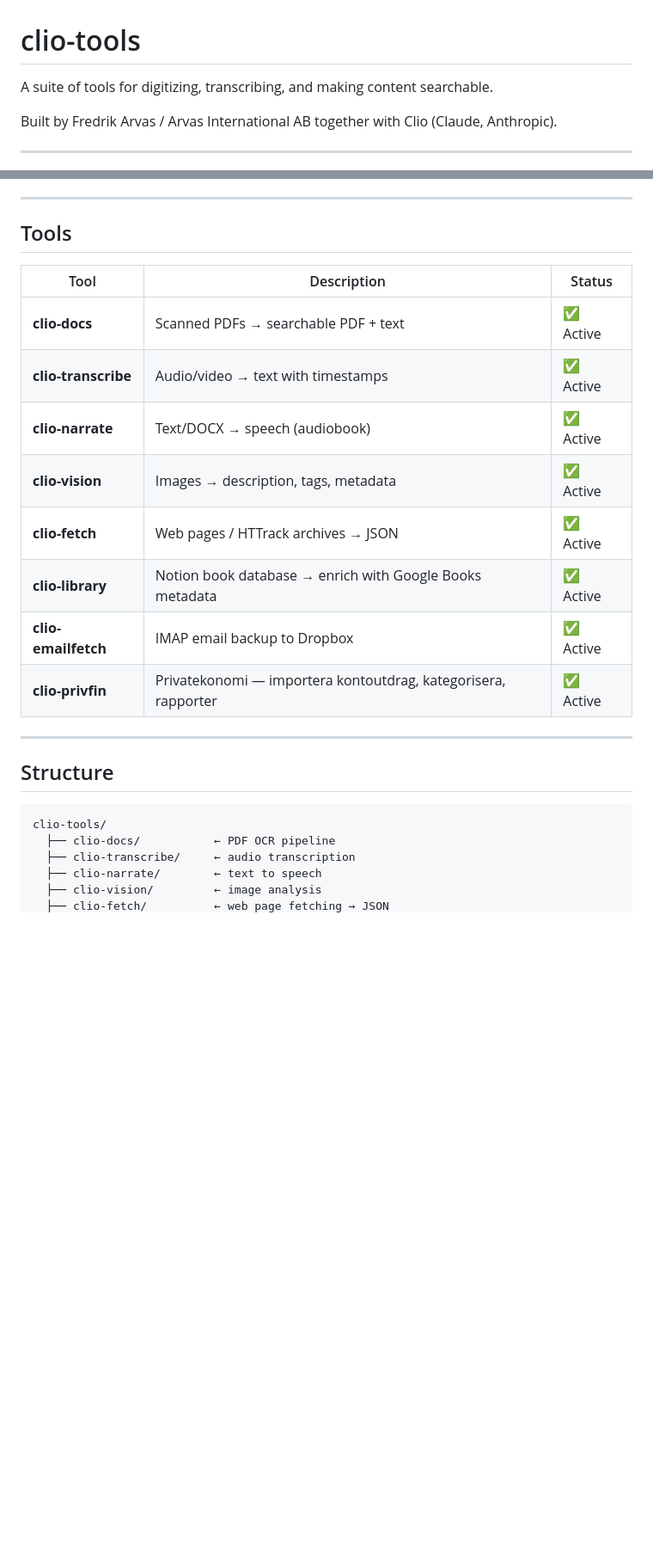
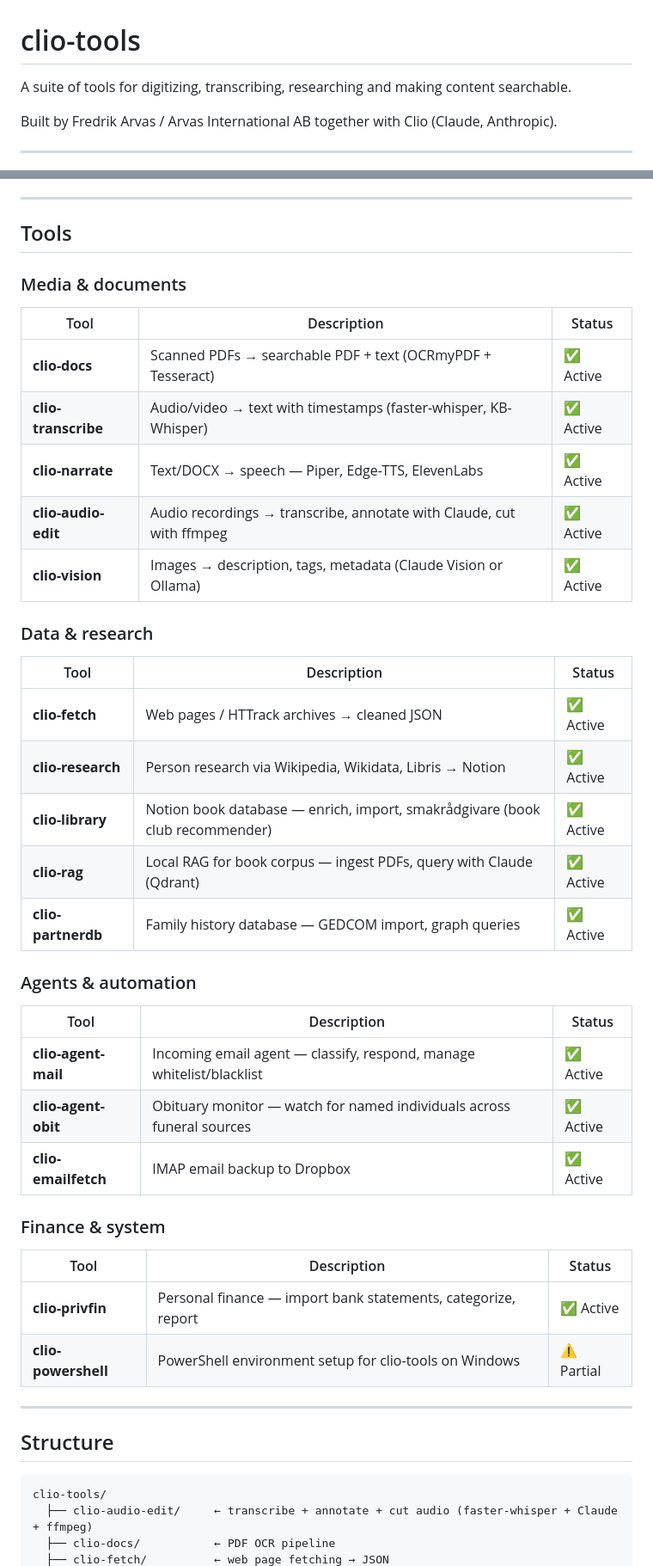
Before and after one commit to FredrikArvas/clio-tools, a Markdown page: README.md, 2 parts joined by grey strips. Shown at 86% size. GitHub-like rendering; blank space fills up the shorter version.

Commit message:
docs: update README with all current tools and structure
Co-Authored-By: Claude Sonnet 4.6 <noreply@anthropic.com>

````diff
--- a/README.md
+++ b/README.md
@@ -1,6 +1,6 @@
 # clio-tools
 
-A suite of tools for digitizing, transcribing, and making content searchable.
+A suite of tools for digitizing, transcribing, researching and making content searchable.
 
 Built by Fredrik Arvas / Arvas International AB together with Clio (Claude, Anthropic).
 
@@ -37,16 +37,40 @@ Run `python config/clio_check.py` for a full dependency check with auto-fix for
 
 ## Tools
 
+### Media & documents
+
 | Tool | Description | Status |
 |---|---|---|
-| **clio-docs** | Scanned PDFs → searchable PDF + text | ✅ Active |
-| **clio-transcribe** | Audio/video → text with timestamps | ✅ Active |
-| **clio-narrate** | Text/DOCX → speech (audiobook) | ✅ Active |
-| **clio-vision** | Images → description, tags, metadata | ✅ Active |
-| **clio-fetch** | Web pages / HTTrack archives → JSON | ✅ Active |
-| **clio-library** | Notion book database → enrich with Google Books metadata | ✅ Active |
+| **clio-docs** | Scanned PDFs → searchable PDF + text (OCRmyPDF + Tesseract) | ✅ Active |
+| **clio-transcribe** | Audio/video → text with timestamps (faster-whisper, KB-Whisper) | ✅ Active |
+| **clio-narrate** | Text/DOCX → speech — Piper, Edge-TTS, ElevenLabs | ✅ Active |
+| **clio-audio-edit** | Audio recordings → transcribe, annotate with Claude, cut with ffmpeg | ✅ Active |
+| **clio-vision** | Images → description, tags, metadata (Claude Vision or Ollama) | ✅ Active |
+
+### Data & research
+
+| Tool | Description | Status |
+|---|---|---|
+| **clio-fetch** | Web pages / HTTrack archives → cleaned JSON | ✅ Active |
+| **clio-research** | Person research via Wikipedia, Wikidata, Libris → Notion | ✅ Active |
+| **clio-library** | Notion book database — enrich, import, smakrådgivare (book club recommender) | ✅ Active |
+| **clio-rag** | Local RAG for book corpus — ingest PDFs, query with Claude (Qdrant) | ✅ Active |
+| **clio-partnerdb** | Family history database — GEDCOM import, graph queries | ✅ Active |
+
+### Agents & automation
+
+| Tool | Description | Status |
+|---|---|---|
+| **clio-agent-mail** | Incoming email agent — classify, respond, manage whitelist/blacklist | ✅ Active |
+| **clio-agent-obit** | Obituary monitor — watch for named individuals across funeral sources | ✅ Active |
 | **clio-emailfetch** | IMAP email backup to Dropbox | ✅ Active |
-| **clio-privfin** | Privatekonomi — importera kontoutdrag, kategorisera, rapporter | ✅ Active |
+
+### Finance & system
+
+| Tool | Description | Status |
+|---|---|---|
+| **clio-privfin** | Personal finance — import bank statements, categorize, report | ✅ Active |
+| **clio-powershell** | PowerShell environment setup for clio-tools on Windows | ⚠️ Partial |
 
 ---
 
@@ -54,8 +78,6 @@ Run `python config/clio_check.py` for a full dependency check with auto-fix for
 
 ```
 clio-tools/
+  ├── clio-audio-edit/     ← transcribe + annotate + cut audio (faster-whisper + Claude + ffmpeg)
   ├── clio-docs/           ← PDF OCR pipeline
-  ├── clio-transcribe/     ← audio transcription
-  ├── clio-narrate/        ← text to speech
-  ├── clio-vision/         ← image analysis
   ├── clio-fetch/          ← web page fetching → JSON
````
Also changed, not shown: other parts of README.md (+34 -12 lines).
